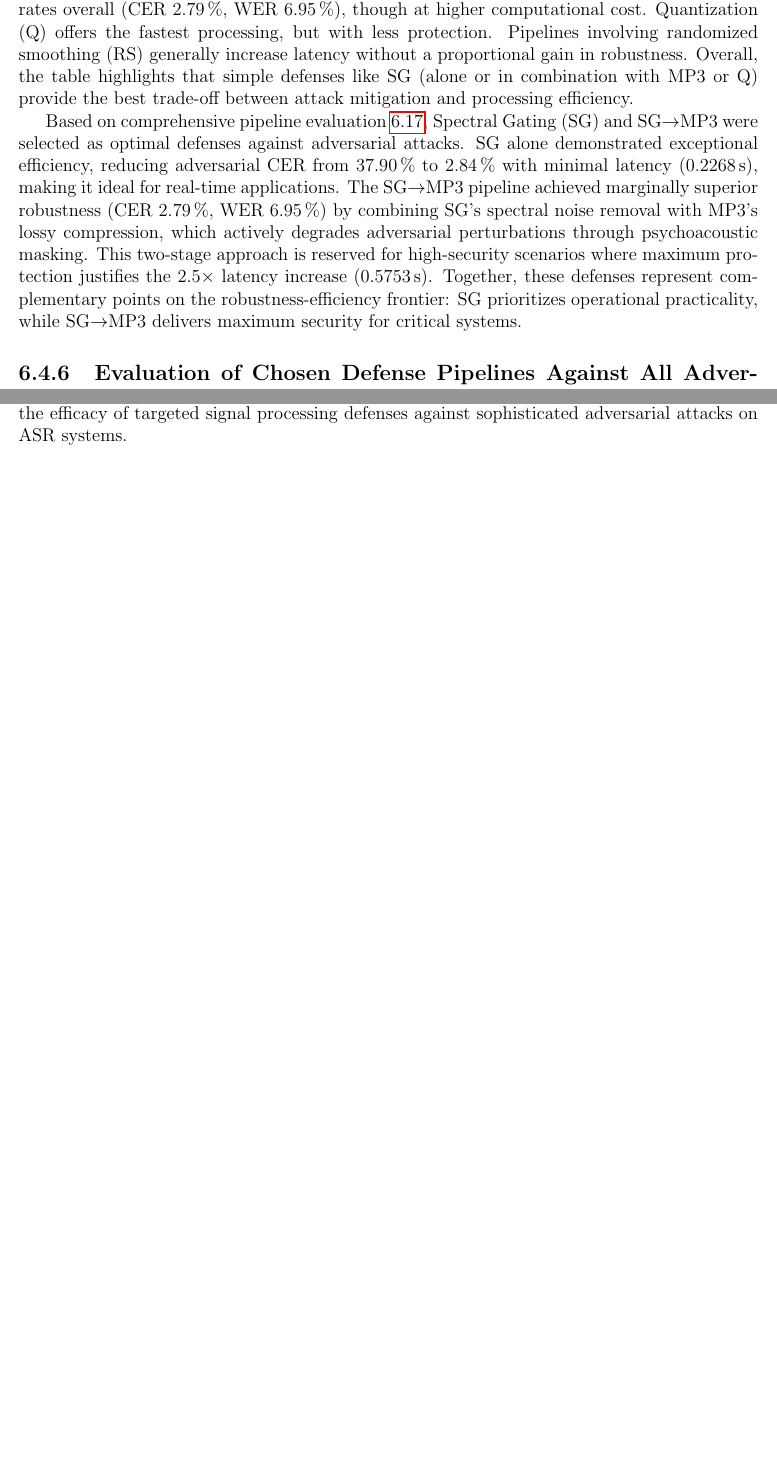
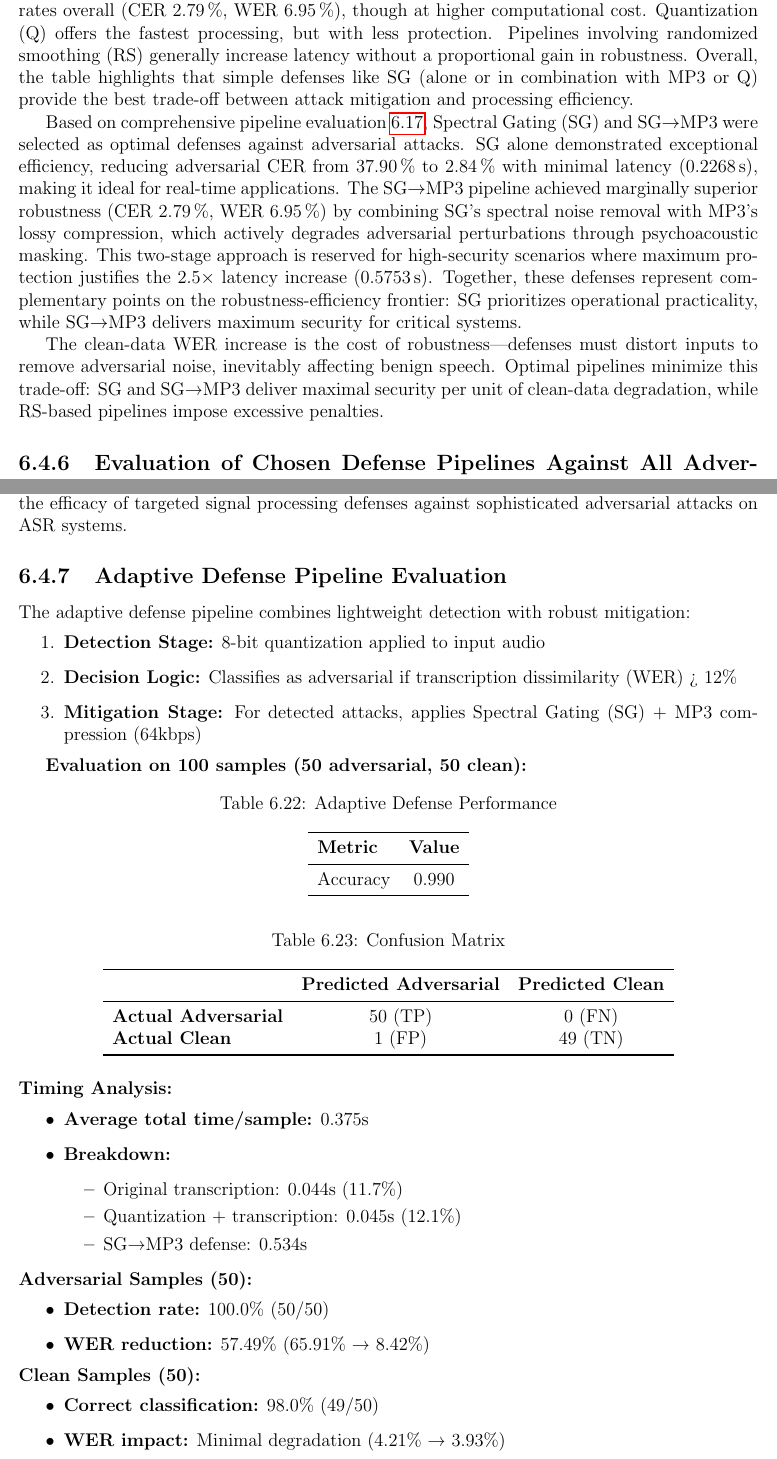
Before and after one commit to Adversarial-Attacks-on-Deeplearning/Adversarial-Attacks-on-Deeplearning-Models, a LaTeX thesis (thesis/main.tex, which reads thesis/chapters/asr.tex): two parts of pages 130 and 132 of 135, joined at a grey line, cut so that both start at the same text, the shorter picture padded with empty space. Compiled offline with pdfLaTeX.

Commit message:
asr final version

```diff
--- a/thesis/chapters/asr.tex
+++ b/thesis/chapters/asr.tex
@@ -1301,6 +1307,10 @@ The results in Table~\ref{tab:pipeline_summary} provide a comprehensive comparis
 
 
 Based on comprehensive pipeline evaluation~\ref{tab:pipeline_summary}, Spectral Gating (SG) and SG\(\to\)MP3 were selected as optimal defenses against adversarial attacks. SG alone demonstrated exceptional efficiency, reducing adversarial CER from \SI{37.90}{\percent} to \SI{2.84}{\percent} with minimal latency (\num{0.2268}\,s), making it ideal for real-time applications. The SG\(\to\)MP3 pipeline achieved marginally superior robustness (CER \SI{2.79}{\percent}, WER \SI{6.95}{\percent}) by combining SG's spectral noise removal with MP3's lossy compression, which actively degrades adversarial perturbations through psychoacoustic masking. This two-stage approach is reserved for high-security scenarios where maximum protection justifies the \num{2.5}\(\times\) latency increase (\num{0.5753}\,s). Together, these defenses represent complementary points on the robustness-efficiency frontier: SG prioritizes operational practicality, while SG\(\to\)MP3 delivers maximum security for critical systems.
+
+The clean-data WER increase is the cost of robustness—defenses must distort inputs to remove adversarial noise, inevitably affecting benign speech. Optimal pipelines minimize this trade-off: SG and SG→MP3 deliver maximal security per unit of clean-data degradation, while RS-based pipelines impose excessive penalties.
+
+
 
 
 \subsection{Evaluation of Chosen Defense Pipelines Against All Adversarial Attacks}
@@ -1380,6 +1390,73 @@ In contrast, the Cramér-IPM attack~\cite{esmaeilpour2021towards} significantly
 These findings align with the literature, where spectral gating and MP3 compression excel against advanced attacks, while randomized smoothing and quantization offer moderate benefits with higher latency~\cite{cohen2019certified,li2024adaptive,li2024investigating}. The increased processing times for SG$\to$MP3 (0.5250--0.8901s) reflect the computational cost of multi-stage pipelines. Overall, the results validate the efficacy of targeted signal processing defenses against sophisticated adversarial attacks on ASR systems.
 
 
+
+
+\subsection{Adaptive Defense Pipeline Evaluation}
+\label{subsec:adaptive_defense}
+
+The adaptive defense pipeline combines lightweight detection with robust mitigation:
+\begin{enumerate}
+    \item \textbf{Detection Stage:} 8-bit quantization applied to input audio
+    \item \textbf{Decision Logic:} Classifies as adversarial if transcription dissimilarity (WER) > 12\%
+    \item \textbf{Mitigation Stage:} For detected attacks, applies Spectral Gating (SG) + MP3 compression (64kbps)
+\end{enumerate}
+
+\textbf{Evaluation on 100 samples (50 adversarial, 50 clean):}
+
+\begin{table}[H]
+\centering
+\caption{Adaptive Defense Performance}
+\label{tab:adaptive_defense}
+\begin{tabular}{lcc}
+\toprule
+\textbf{Metric} & \textbf{Value} \\
+\midrule
+Accuracy & 0.990 \\
+\bottomrule
+\end{tabular}
+\end{table}
+
+\begin{table}[H]
+\centering
+\caption{Confusion Matrix}
+\label{tab:adaptive_confusion}
+\begin{tabular}{lcc}
+\toprule
+& \textbf{Predicted Adversarial} & \textbf{Predicted Clean} \\
+\midrule
+\textbf{Actual Adversarial} & 50 (TP) & 0 (FN) \\
+\textbf{Actual Clean} & 1 (FP) & 49 (TN) \\
+\bottomrule
+\end{tabular}
+\end{table}
+
+\noindent\textbf{Timing Analysis:}
+\begin{itemize}
+    \item \textbf{Average total time/sample:} 0.375s
+    \item \textbf{Breakdown:}
+    \begin{itemize}
+        \item Original transcription: 0.044s (11.7\%)
+        \item Quantization + transcription: 0.045s (12.1\%)
+        \item SG→MP3 defense: 0.534s
+    \end{itemize}
+\end{itemize}
+
+\noindent\textbf{Adversarial Samples (50):}
+\begin{itemize}
+    \item \textbf{Detection rate:} 100.0\% (50/50)
+    \item \textbf{WER reduction:} 57.49\% (65.91\% → 8.42\%)
+\end{itemize}
+
+\noindent\textbf{Clean Samples (50):}
+\begin{itemize}
+    \item \textbf{Correct classification:} 98.0\% (49/50)
+    \item \textbf{WER impact:} Minimal degradation (4.21\% → 3.93\%)
+\end{itemize}
+
+The adaptive pipeline achieves near-perfect attack detection (100\% recall) while maintaining low false positives (2\%). The defense reduces adversarial WER by 57.49 percentage points with minimal computational overhead, demonstrating an optimal balance between robustness and efficiency. The single false positive case confirms the pipeline's conservative design, prioritizing security over minimal clean-sample degradation.
+
+
 \ifSubfilesClassLoaded{
   \bibliographystyle{unsrt}
   \bibliography{references}
```
Also changed, not shown: thesis/chapters/asr.tex (92 more changed lines).
